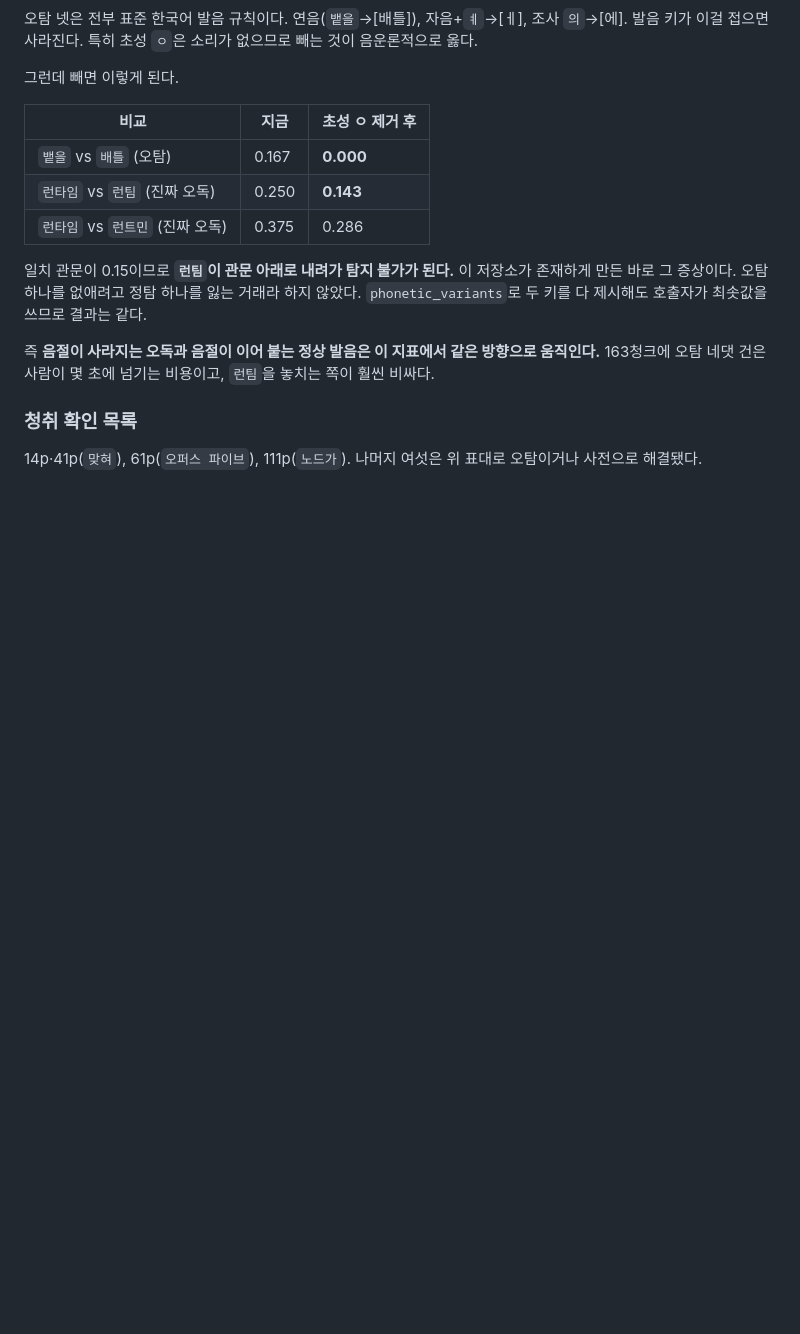
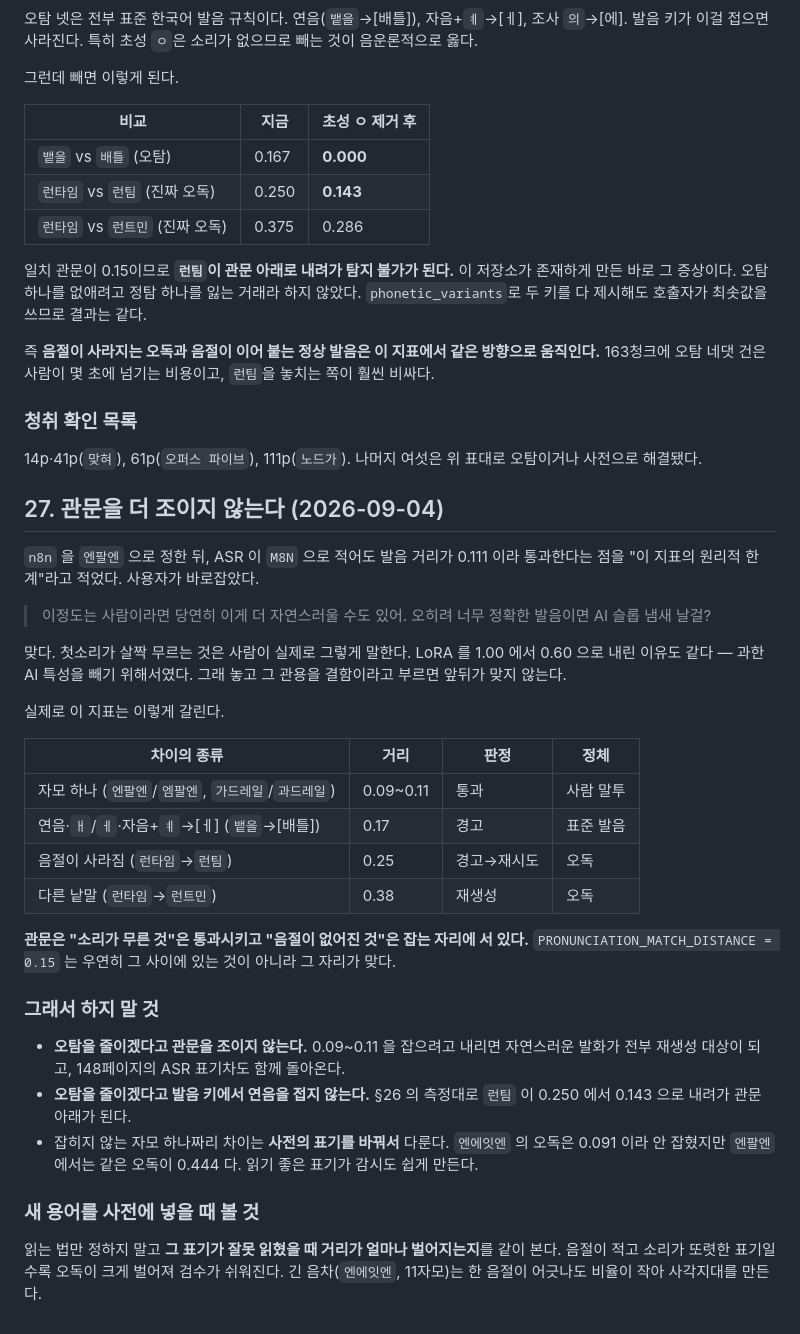
Before and after one commit to SeoJHeasdw/local-tts-engine, a Markdown page: docs/HANDOFF.md, the part around the change. Drawn GitHub-style; blank space fills up the shorter version.

Commit message:
관문을 더 조이지 않기로 기록
n8n 을 엔팔엔 으로 정한 뒤 ASR 이 M8N 으로 적어도 0.111 이라 통과한다는 점을
"이 지표의 원리적 한계"라고 적었는데, 사용자가 바로잡았다. 첫소리가 살짝
무르는 것은 사람이 실제로 그렇게 말하고, 너무 정확한 발음은 오히려 AI 티가
난다. LoRA 를 1.00 에서 0.60 으로 내린 이유와 같은 이야기인데 그 관용을
결함이라고 부르면 앞뒤가 맞지 않는다.

실제로 이 지표는 자모 하나(0.09~0.11)는 통과시키고 음절이 사라진 것(0.25)부터
잡는다. 관문 0.15 는 우연히 그 사이에 있는 것이 아니라 그 자리가 맞다.

그래서 하지 말 것을 적었다. 오탐을 줄이겠다고 관문을 조이거나 발음 키에서
연음을 접으면 자연스러운 발화를 걷어내고 런팀을 놓친다. 잡히지 않는 자모
하나짜리 차이는 사전 표기를 바꿔서 다룬다. 새 용어를 넣을 때는 읽는 법만
정하지 말고 그 표기가 잘못 읽혔을 때 거리가 얼마나 벌어지는지를 같이 본다.

Co-Authored-By: Claude Opus 5 <noreply@anthropic.com>

```diff
--- a/docs/HANDOFF.md
+++ b/docs/HANDOFF.md
@@ -982,3 +982,46 @@ Python 180개, 앱 55개. 새로 덮은 영역: 판독 창 분할(짧은 클립
 
 14p·41p(`맞혀`), 61p(`오퍼스 파이브`), 111p(`노드가`). 나머지 여섯은 위 표대로
 오탐이거나 사전으로 해결됐다.
+
+## 27. 관문을 더 조이지 않는다 (2026-09-04)
+
+`n8n` 을 `엔팔엔` 으로 정한 뒤, ASR 이 `M8N` 으로 적어도 발음 거리가 0.111 이라
+통과한다는 점을 "이 지표의 원리적 한계"라고 적었다. 사용자가 바로잡았다.
+
+> 이정도는 사람이라면 당연히 이게 더 자연스러울 수도 있어.
+> 오히려 너무 정확한 발음이면 AI 슬롭 냄새 날걸?
+
+맞다. 첫소리가 살짝 무르는 것은 사람이 실제로 그렇게 말한다. LoRA 를 1.00 에서
+0.60 으로 내린 이유도 같다 — 과한 AI 특성을 빼기 위해서였다. 그래 놓고 그
+관용을 결함이라고 부르면 앞뒤가 맞지 않는다.
+
+실제로 이 지표는 이렇게 갈린다.
+
+| 차이의 종류 | 거리 | 판정 | 정체 |
+| --- | --- | --- | --- |
+| 자모 하나 (`엔팔엔`/`엠팔엔`, `가드레일`/`과드레일`) | 0.09~0.11 | 통과 | 사람 말투 |
+| 연음·`ㅐ`/`ㅔ`·자음+`ㅖ`→[ㅔ] (`뱉을`→[배틀]) | 0.17 | 경고 | 표준 발음 |
+| 음절이 사라짐 (`런타임`→`런팀`) | 0.25 | 경고→재시도 | 오독 |
+| 다른 낱말 (`런타임`→`런트민`) | 0.38 | 재생성 | 오독 |
+
+**관문은 "소리가 무른 것"은 통과시키고 "음절이 없어진 것"은 잡는 자리에 서 있다.**
+`PRONUNCIATION_MATCH_DISTANCE = 0.15` 는 우연히 그 사이에 있는 것이 아니라 그
+자리가 맞다.
+
+### 그래서 하지 말 것
+
+- **오탐을 줄이겠다고 관문을 조이지 않는다.** 0.09~0.11 을 잡으려고 내리면
+  자연스러운 발화가 전부 재생성 대상이 되고, 148페이지의 ASR 표기차도 함께
+  돌아온다.
+- **오탐을 줄이겠다고 발음 키에서 연음을 접지 않는다.** §26 의 측정대로
+  `런팀` 이 0.250 에서 0.143 으로 내려가 관문 아래가 된다.
+- 잡히지 않는 자모 하나짜리 차이는 **사전의 표기를 바꿔서** 다룬다. `엔에잇엔`
+  의 오독은 0.091 이라 안 잡혔지만 `엔팔엔` 에서는 같은 오독이 0.444 다.
+  읽기 좋은 표기가 감시도 쉽게 만든다.
+
+### 새 용어를 사전에 넣을 때 볼 것
+
+읽는 법만 정하지 말고 **그 표기가 잘못 읽혔을 때 거리가 얼마나 벌어지는지**를
+같이 본다. 음절이 적고 소리가 또렷한 표기일수록 오독이 크게 벌어져 검수가
+쉬워진다. 긴 음차(`엔에잇엔`, 11자모)는 한 음절이 어긋나도 비율이 작아
+사각지대를 만든다.
```
